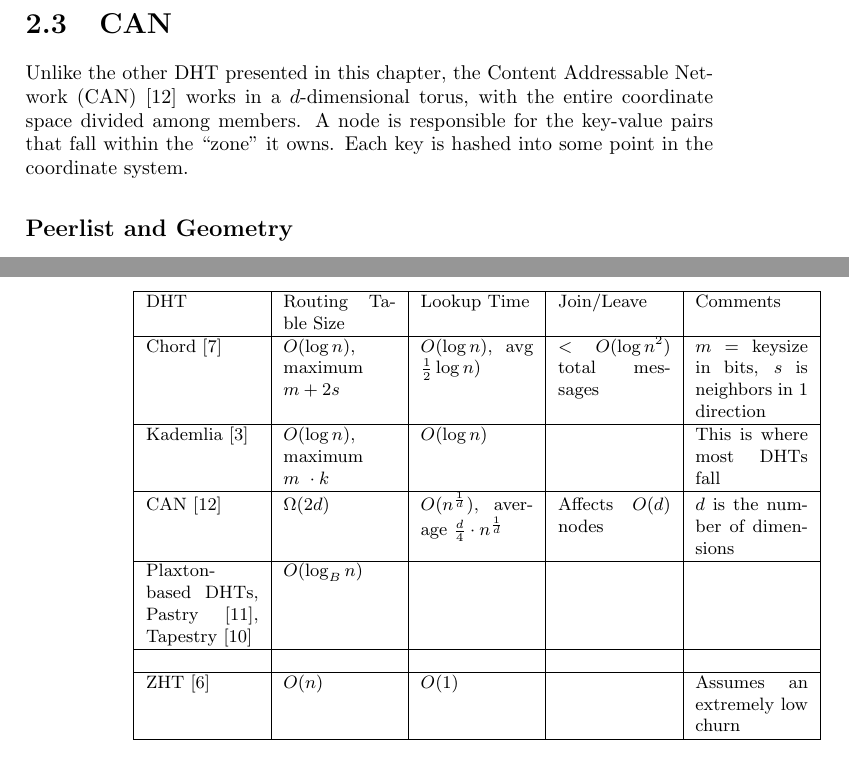
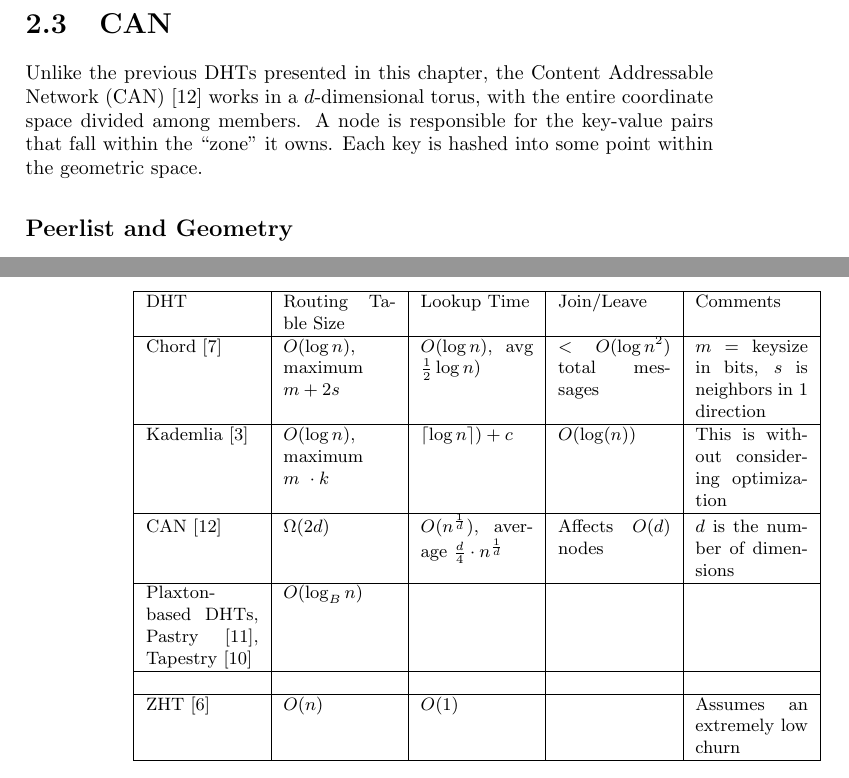
Before and after one commit to abrosen/notes, a LaTeX thesis (summaries/proposal.tex): two parts of pages 13 and 18 of 25, joined at a grey line, cut so that both start at the same text. Compiled offline with pdfLaTeX.

Commit message:
Done for the day

```diff
--- a/summaries/proposal.tex
+++ b/summaries/proposal.tex
@@ -385,9 +385,9 @@ However, there's very little in the way of frequent and active maintenance other
 
 
 \section{CAN}
-Unlike the other DHT presented in this chapter, the Content Addressable Network (CAN) \cite{can} works in a $d$-dimensional torus, with the entire coordinate space divided among members.
+Unlike the previous DHTs presented in this chapter, the Content Addressable Network (CAN) \cite{can} works in a $d$-dimensional torus, with the entire coordinate space divided among members.
 A node is responsible for the key-value pairs that fall within the ``zone'' it owns.
-Each key is hashed into some point in the coordinate system.
+Each key is hashed into some point within the geometric space.
 
 \subsection*{Peerlist and Geometry}
 CAN uses an exceptionally simple peerlist consisting only of neighbors.
@@ -629,7 +629,7 @@ Most of the fault tolerant features are provided by multiple entries per level
 
 		Chord \cite{chord} & $O(\log n)$, maximum $m +2s$ & $O(\log n)$, avg $\frac{1}{2} \log n)$  &  $<O(\log n^{2})$ total messages& $m$  = keysize in bits, $s$ is neighbors in 1 direction  \\ \hline
 
-		Kademlia \cite{kademlia} & $O(\log n)$, maximum $m\ \cdot k$ & $O(\log n)$ & & This is where most DHTs fall  \\ \hline
+		Kademlia \cite{kademlia} & $O(\log n)$, maximum $m\ \cdot k$ & $\lceil \log n\rceil) + c$ & $O(\log(n))$& This is without considering optimization   \\ \hline
 		CAN \cite{can} & $\Omega(2d)$ & $O(n^{\frac{1}{d}})$, average $\frac{d}{4}\cdot n^{\frac{1}{d}}$ & Affects $O(d)$ nodes & $d$ is the number of dimensions \\ \hline
 
 		Plaxton-based DHTs, Pastry \cite{pastry}, Tapestry \cite{tapestry} & $O(\log_{B} n)$ & & & \\ \hline
```
Also changed, not shown: summaries/proposal.pdf.
